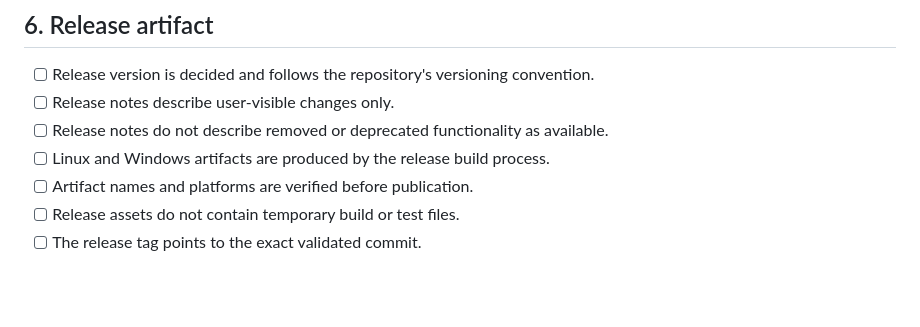
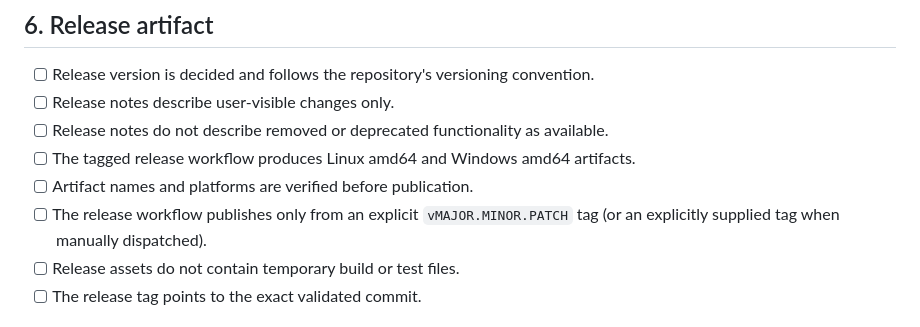
Before and after one commit to burenk0v/eiksy, a Markdown page: docs/release-readiness.md, the part around the change. Drawn GitHub-style; blank space fills up the shorter version.

Commit message:
docs(release): document release workflow gate

```diff
--- a/docs/release-readiness.md
+++ b/docs/release-readiness.md
@@ -97,8 +97,9 @@ Before tagging the release:
 - [ ] Release version is decided and follows the repository's versioning convention.
 - [ ] Release notes describe user-visible changes only.
 - [ ] Release notes do not describe removed or deprecated functionality as available.
-- [ ] Linux and Windows artifacts are produced by the release build process.
+- [ ] The tagged release workflow produces Linux amd64 and Windows amd64 artifacts.
 - [ ] Artifact names and platforms are verified before publication.
+- [ ] The release workflow publishes only from an explicit `vMAJOR.MINOR.PATCH` tag (or an explicitly supplied tag when manually dispatched).
 - [ ] Release assets do not contain temporary build or test files.
 - [ ] The release tag points to the exact validated commit.
 
```
